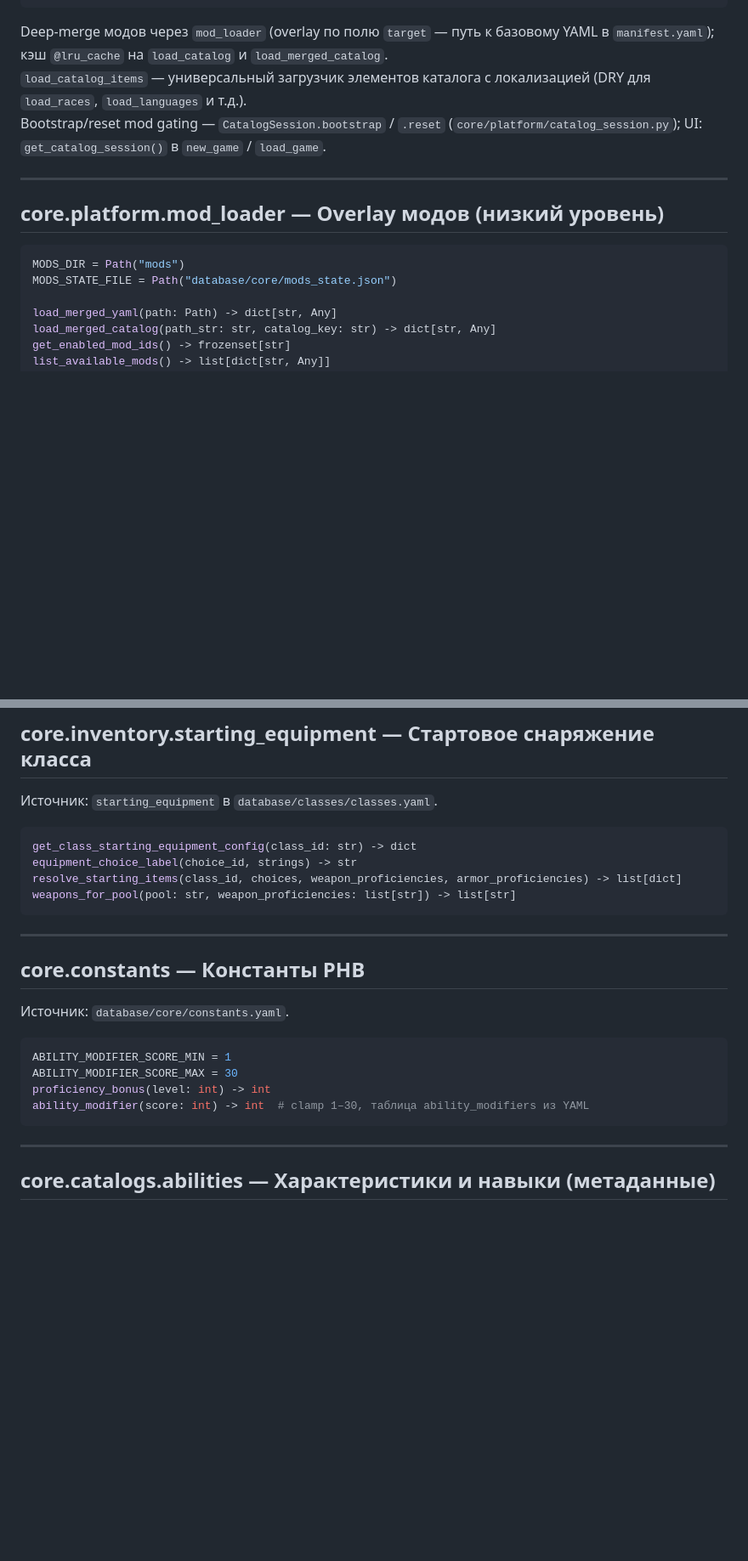
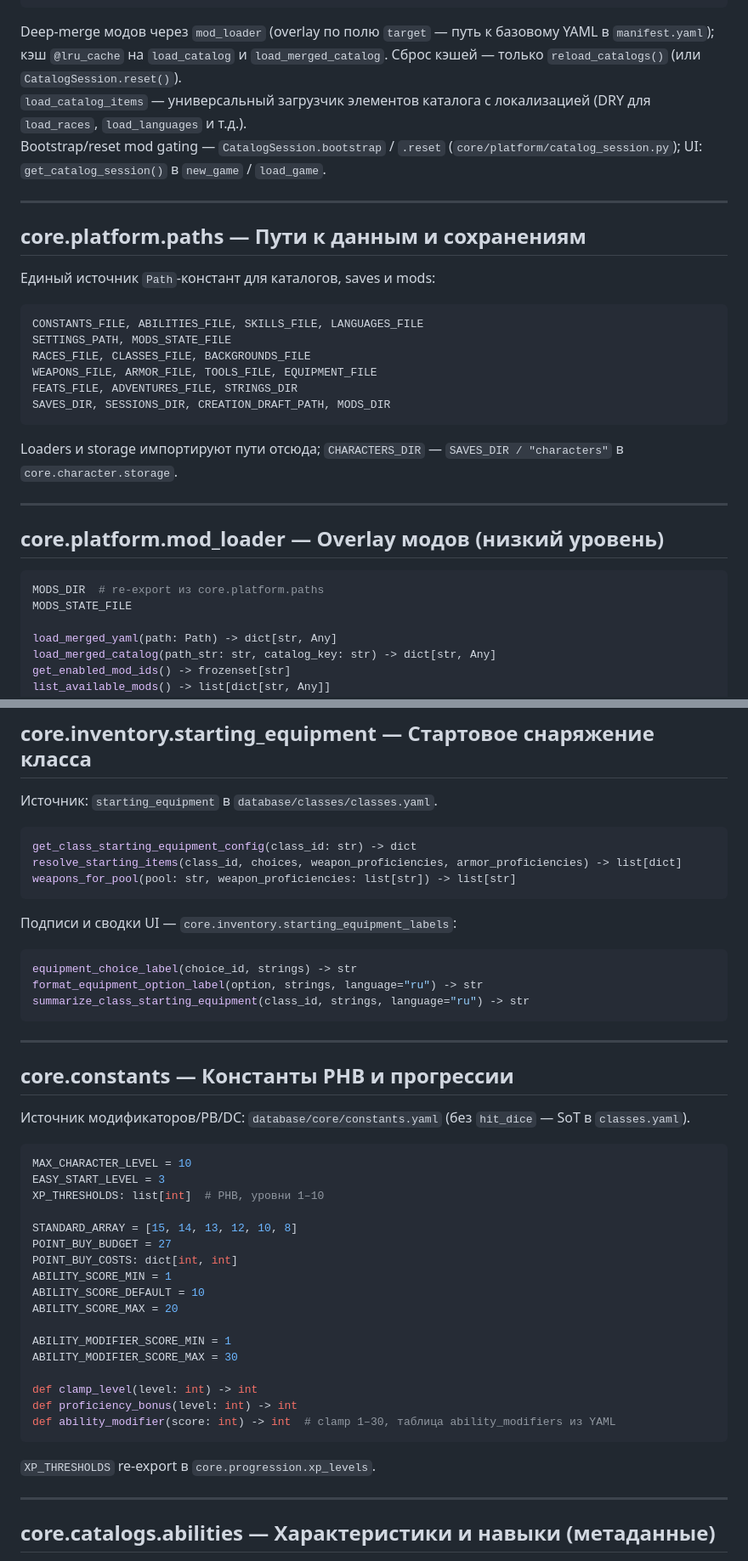
Before and after one commit to discipleartem/dnd_mud, a Markdown page: docs/API.md, 2 parts joined by grey strips. Shown at 85% size. Drawn GitHub-style; blank space fills up the shorter version.

````diff
--- a/docs/API.md
+++ b/docs/API.md
@@ -420,17 +424,34 @@ load_catalog_items(
 reload_catalogs() -> None
 ```
 
-Deep-merge модов через `mod_loader` (overlay по полю `target` — путь к базовому YAML в `manifest.yaml`); кэш `@lru_cache` на `load_catalog` и `load_merged_catalog`.
+Deep-merge модов через `mod_loader` (overlay по полю `target` — путь к базовому YAML в `manifest.yaml`); кэш `@lru_cache` на `load_catalog` и `load_merged_catalog`. Сброс кэшей — только `reload_catalogs()` (или `CatalogSession.reset()`).
 `load_catalog_items` — универсальный загрузчик элементов каталога с локализацией (DRY для `load_races`, `load_languages` и т.д.).
 Bootstrap/reset mod gating — `CatalogSession.bootstrap` / `.reset` (`core/platform/catalog_session.py`); UI: `get_catalog_session()` в `new_game` / `load_game`.
+
+---
+
+## core.platform.paths — Пути к данным и сохранениям
+
+Единый источник `Path`-констант для каталогов, saves и mods:
+
+```python
+CONSTANTS_FILE, ABILITIES_FILE, SKILLS_FILE, LANGUAGES_FILE
+SETTINGS_PATH, MODS_STATE_FILE
+RACES_FILE, CLASSES_FILE, BACKGROUNDS_FILE
+WEAPONS_FILE, ARMOR_FILE, TOOLS_FILE, EQUIPMENT_FILE
+FEATS_FILE, ADVENTURES_FILE, STRINGS_DIR
+SAVES_DIR, SESSIONS_DIR, CREATION_DRAFT_PATH, MODS_DIR
+```
+
+Loaders и storage импортируют пути отсюда; `CHARACTERS_DIR` — `SAVES_DIR / "characters"` в `core.character.storage`.
 
 ---
 
 ## core.platform.mod_loader — Overlay модов (низкий уровень)
 
 ```python
-MODS_DIR = Path("mods")
-MODS_STATE_FILE = Path("database/core/mods_state.json")
+MODS_DIR  # re-export из core.platform.paths
+MODS_STATE_FILE
 
 load_merged_yaml(path: Path) -> dict[str, Any]
 load_merged_catalog(path_str: str, catalog_key: str) -> dict[str, Any]
@@ -510,23 +536,45 @@ format_inventory_line(inventory, language="ru", *, equipped=None) -> str
 
 ```python
 get_class_starting_equipment_config(class_id: str) -> dict
-equipment_choice_label(choice_id, strings) -> str
 resolve_starting_items(class_id, choices, weapon_proficiencies, armor_proficiencies) -> list[dict]
 weapons_for_pool(pool: str, weapon_proficiencies: list[str]) -> list[str]
 ```
 
+Подписи и сводки UI — `core.inventory.starting_equipment_labels`:
+
+```python
+equipment_choice_label(choice_id, strings) -> str
+format_equipment_option_label(option, strings, language="ru") -> str
+summarize_class_starting_equipment(class_id, strings, language="ru") -> str
+```
+
 ---
 
-## core.constants — Константы PHB
+## core.constants — Константы PHB и прогрессии
 
-Источник: `database/core/constants.yaml`.
+Источник модификаторов/PB/DC: `database/core/constants.yaml` (без `hit_dice` — SoT в `classes.yaml`).
 
 ```python
+MAX_CHARACTER_LEVEL = 10
+EASY_START_LEVEL = 3
+XP_THRESHOLDS: list[int]  # PHB, уровни 1–10
+
+STANDARD_ARRAY = [15, 14, 13, 12, 10, 8]
+POINT_BUY_BUDGET = 27
+POINT_BUY_COSTS: dict[int, int]
+ABILITY_SCORE_MIN = 1
+ABILITY_SCORE_DEFAULT = 10
+ABILITY_SCORE_MAX = 20
+
 ABILITY_MODIFIER_SCORE_MIN = 1
 ABILITY_MODIFIER_SCORE_MAX = 30
-proficiency_bonus(level: int) -> int
-ability_modifier(score: int) -> int  # clamp 1–30, таблица ability_modifiers из YAML
+
+def clamp_level(level: int) -> int
+def proficiency_bonus(level: int) -> int
+def ability_modifier(score: int) -> int  # clamp 1–30, таблица ability_modifiers из YAML
 ```
+
+`XP_THRESHOLDS` re-export в `core.progression.xp_levels`.
 
 ---
 
````
Also changed, not shown: other parts of docs/API.md (+86 -21 lines), docs/ARCHITECTURE.md (+14 -8 lines), docs/CHANGELOG.md (+2 -0 lines).
